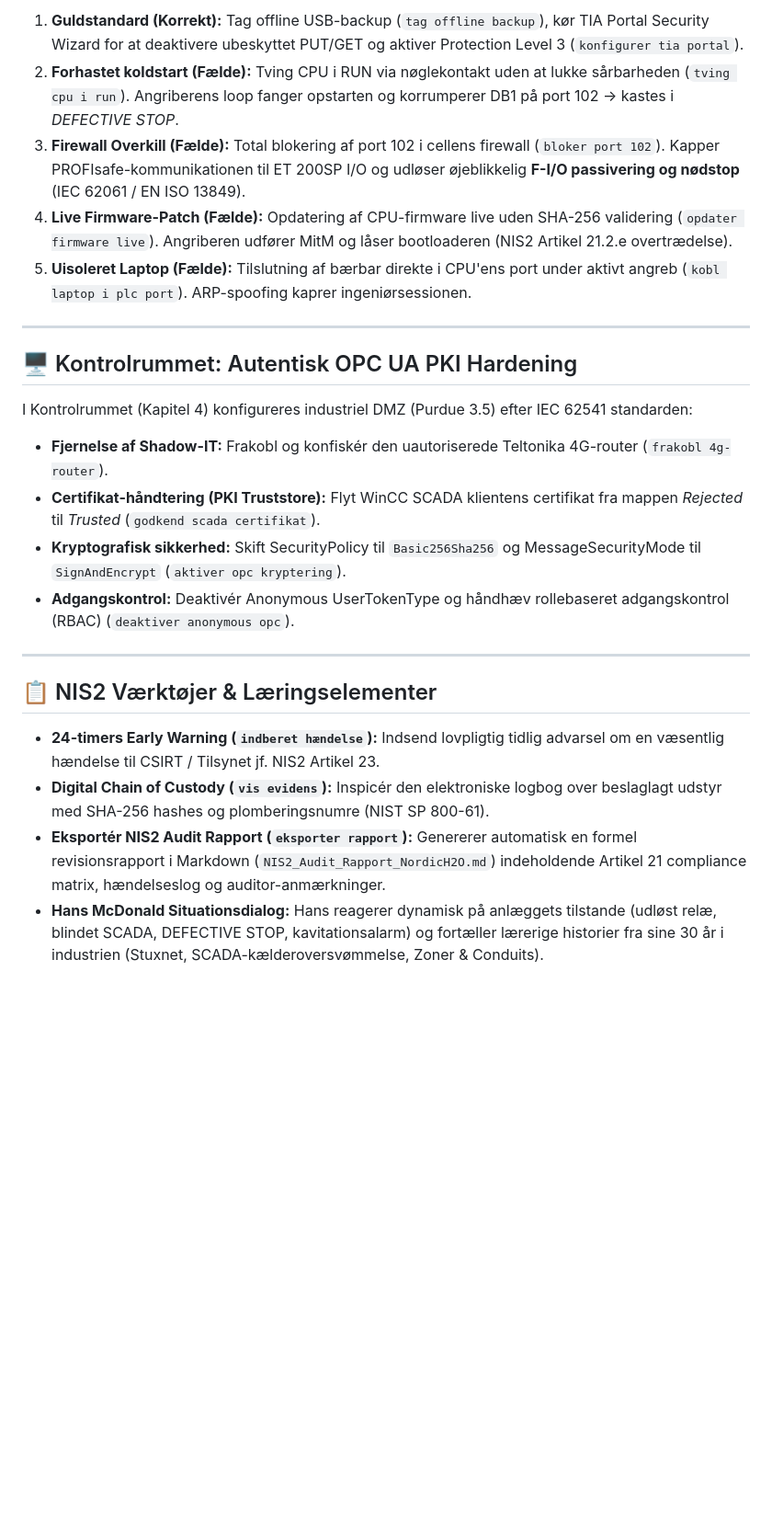
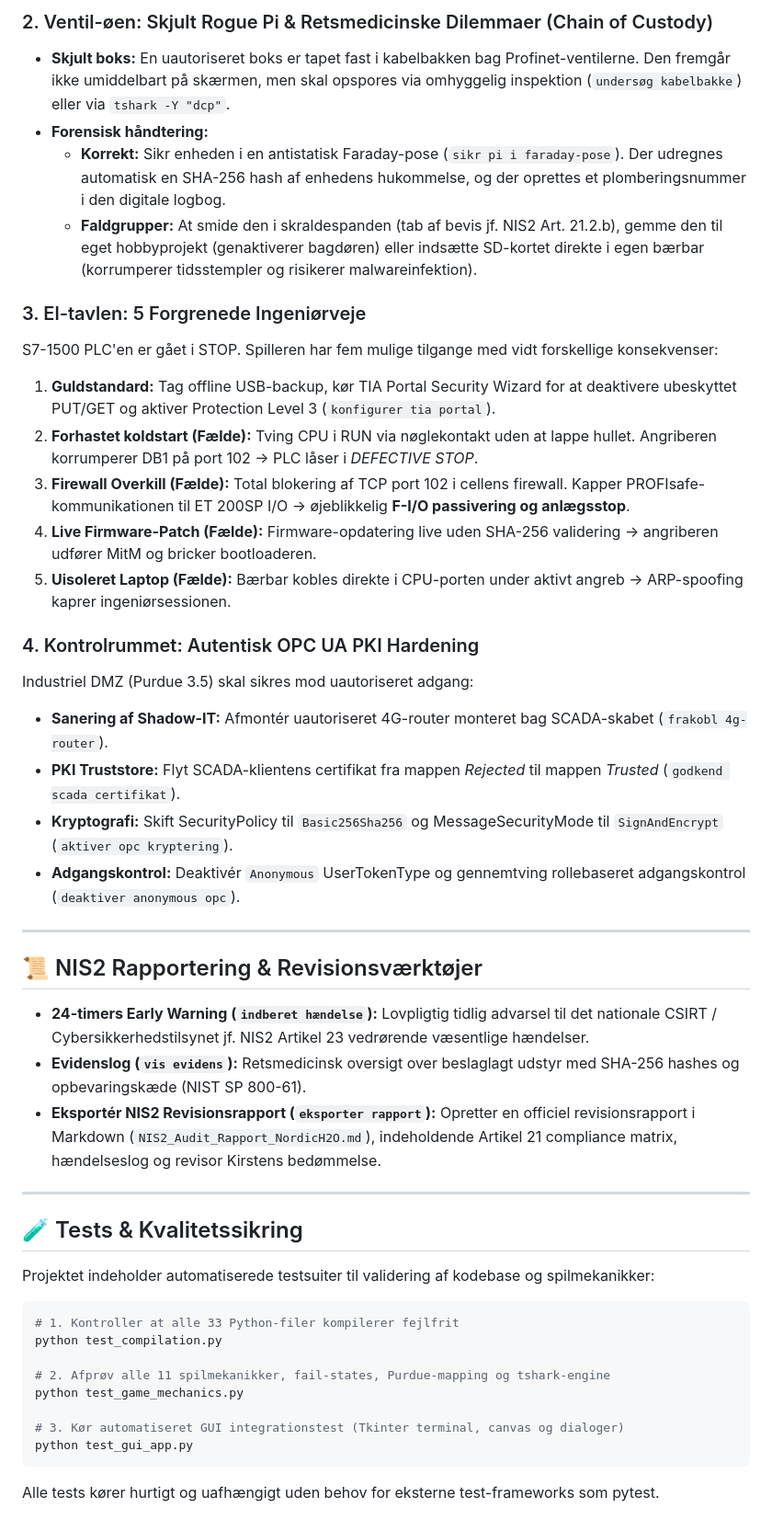
Before and after one commit to Rasmus-UCL/TheCurseOfInsecurePackets, a Markdown page: README.md, the part around one of its changes. Shown at 92% size. GitHub-like rendering; blank space fills up the shorter version.

````diff
--- a/README.md
+++ b/README.md
@@ -101,26 +128,48 @@ I Hoved-el-tavlen (Kapitel 3) skal S7-1500 PLC'en bringes sikkert tilbage fra ST
 
-1. **Guldstandard (Korrekt):** Tag offline USB-backup (`tag offline backup`), kør TIA Portal Security Wizard for at deaktivere ubeskyttet PUT/GET og aktiver Protection Level 3 (`konfigurer tia portal`).
-2. **Forhastet koldstart (Fælde):** Tving CPU i RUN via nøglekontakt uden at lukke sårbarheden (`tving cpu i run`). Angriberens loop fanger opstarten og korrumperer DB1 på port 102 -> kastes i *DEFECTIVE STOP*.
-3. **Firewall Overkill (Fælde):** Total blokering af port 102 i cellens firewall (`bloker port 102`). Kapper PROFIsafe-kommunikationen til ET 200SP I/O og udløser øjeblikkelig **F-I/O passivering og nødstop** (IEC 62061 / EN ISO 13849).
-4. **Live Firmware-Patch (Fælde):** Opdatering af CPU-firmware live uden SHA-256 validering (`opdater firmware live`). Angriberen udfører MitM og låser bootloaderen (NIS2 Artikel 21.2.e overtrædelse).
-5. **Uisoleret Laptop (Fælde):** Tilslutning af bærbar direkte i CPU'ens port under aktivt angreb (`kobl laptop i plc port`). ARP-spoofing kaprer ingeniørsessionen.
+### 2. Ventil-øen: Skjult Rogue Pi & Retsmedicinske Dilemmaer (Chain of Custody)
+- **Skjult boks:** En uautoriseret boks er tapet fast i kabelbakken bag Profinet-ventilerne. Den fremgår ikke umiddelbart på skærmen, men skal opspores via omhyggelig inspektion (`undersøg kabelbakke`) eller via `tshark -Y "dcp"`.
+- **Forensisk håndtering:**
+  - **Korrekt:** Sikr enheden i en antistatisk Faraday-pose (`sikr pi i faraday-pose`). Der udregnes automatisk en SHA-256 hash af enhedens hukommelse, og der oprettes et plomberingsnummer i den digitale logbog.
+  - **Faldgrupper:** At smide den i skraldespanden (tab af bevis jf. NIS2 Art. 21.2.b), gemme den til eget hobbyprojekt (genaktiverer bagdøren) eller indsætte SD-kortet direkte i egen bærbar (korrumperer tidsstempler og risikerer malwareinfektion).
+
+### 3. El-tavlen: 5 Forgrenede Ingeniørveje
+S7-1500 PLC'en er gået i STOP. Spilleren har fem mulige tilgange med vidt forskellige konsekvenser:
+1. **Guldstandard:** Tag offline USB-backup, kør TIA Portal Security Wizard for at deaktivere ubeskyttet PUT/GET og aktiver Protection Level 3 (`konfigurer tia portal`).
+2. **Forhastet koldstart (Fælde):** Tving CPU i RUN via nøglekontakt uden at lappe hullet. Angriberen korrumperer DB1 på port 102 -> PLC låser i *DEFECTIVE STOP*.
+3. **Firewall Overkill (Fælde):** Total blokering af TCP port 102 i cellens firewall. Kapper PROFIsafe-kommunikationen til ET 200SP I/O -> øjeblikkelig **F-I/O passivering og anlægsstop**.
+4. **Live Firmware-Patch (Fælde):** Firmware-opdatering live uden SHA-256 validering -> angriberen udfører MitM og bricker bootloaderen.
+5. **Uisoleret Laptop (Fælde):** Bærbar kobles direkte i CPU-porten under aktivt angreb -> ARP-spoofing kaprer ingeniørsessionen.
+
+### 4. Kontrolrummet: Autentisk OPC UA PKI Hardening
+Industriel DMZ (Purdue 3.5) skal sikres mod uautoriseret adgang:
+- **Sanering af Shadow-IT:** Afmontér uautoriseret 4G-router monteret bag SCADA-skabet (`frakobl 4g-router`).
+- **PKI Truststore:** Flyt SCADA-klientens certifikat fra mappen *Rejected* til mappen *Trusted* (`godkend scada certifikat`).
+- **Kryptografi:** Skift SecurityPolicy til `Basic256Sha256` og MessageSecurityMode til `SignAndEncrypt` (`aktiver opc kryptering`).
+- **Adgangskontrol:** Deaktivér `Anonymous` UserTokenType og gennemtving rollebaseret adgangskontrol (`deaktiver anonymous opc`).
 
 ---
 
-## 🖥️ Kontrolrummet: Autentisk OPC UA PKI Hardening
+## 📜 NIS2 Rapportering & Revisionsværktøjer
 
-I Kontrolrummet (Kapitel 4) konfigureres industriel DMZ (Purdue 3.5) efter IEC 62541 standarden:
-
-- **Fjernelse af Shadow-IT:** Frakobl og konfiskér den uautoriserede Teltonika 4G-router (`frakobl 4g-router`).
-- **Certifikat-håndtering (PKI Truststore):** Flyt WinCC SCADA klientens certifikat fra mappen *Rejected* til *Trusted* (`godkend scada certifikat`).
-- **Kryptografisk sikkerhed:** Skift SecurityPolicy til `Basic256Sha256` og MessageSecurityMode til `SignAndEncrypt` (`aktiver opc kryptering`).
-- **Adgangskontrol:** Deaktivér Anonymous UserTokenType og håndhæv rollebaseret adgangskontrol (RBAC) (`deaktiver anonymous opc`).
+- **24-timers Early Warning (`indberet hændelse`):** Lovpligtig tidlig advarsel til det nationale CSIRT / Cybersikkerhedstilsynet jf. NIS2 Artikel 23 vedrørende væsentlige hændelser.
+- **Evidenslog (`vis evidens`):** Retsmedicinsk oversigt over beslaglagt udstyr med SHA-256 hashes og opbevaringskæde (NIST SP 800-61).
+- **Eksportér NIS2 Revisionsrapport (`eksporter rapport`):** Opretter en officiel revisionsrapport i Markdown (`NIS2_Audit_Rapport_NordicH2O.md`), indeholdende Artikel 21 compliance matrix, hændelseslog og revisor Kirstens bedømmelse.
 
 ---
 
-## 📋 NIS2 Værktøjer & Læringselementer
+## 🧪 Tests & Kvalitetssikring
 
-- **24-timers Early Warning (`indberet hændelse`):** Indsend lovpligtig tidlig advarsel om en væsentlig hændelse til CSIRT / Tilsynet jf. NIS2 Artikel 23.
-- **Digital Chain of Custody (`vis evidens`):** Inspicér den elektroniske logbog over beslaglagt udstyr med SHA-256 hashes og plomberingsnumre (NIST SP 800-61).
-- **Eksportér NIS2 Audit Rapport (`eksporter rapport`):** Genererer automatisk en formel revisionsrapport i Markdown (`NIS2_Audit_Rapport_NordicH2O.md`) indeholdende Artikel 21 compliance matrix, hændelseslog og auditor-anmærkninger.
-- **Hans McDonald Situationsdialog:** Hans reagerer dynamisk på anlæggets tilstande (udløst relæ, blindet SCADA, DEFECTIVE STOP, kavitationsalarm) og fortæller lærerige historier fra sine 30 år i industrien (Stuxnet, SCADA-kælderoversvømmelse, Zoner & Conduits).
+Projektet indeholder automatiserede testsuiter til validering af kodebase og spilmekanikker:
+
+```powershell
+# 1. Kontroller at alle 33 Python-filer kompilerer fejlfrit
+python test_compilation.py
+
+# 2. Afprøv alle 11 spilmekanikker, fail-states, Purdue-mapping og tshark-engine
+python test_game_mechanics.py
+
+# 3. Kør automatiseret GUI integrationstest (Tkinter terminal, canvas og dialoger)
+python test_gui_app.py
+```
+
+Alle tests kører hurtigt og uafhængigt uden behov for eksterne test-frameworks som pytest.
````
Also changed, not shown: other parts of README.md (+87 -60 lines).
